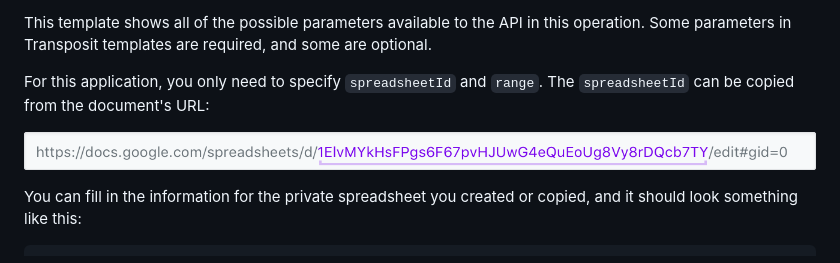
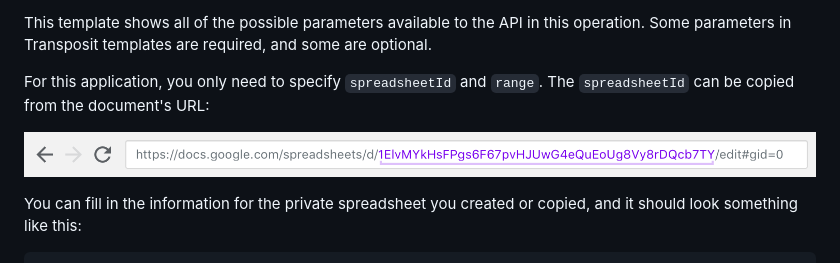
Before and after one commit to mooreds/docs-1, a Markdown page: get-started/quickstart.md, the part around the change printed below. GitHub-like rendering; pictures changed too: .gitbook/assets/spreadsheet-id (1).png (added).

Commit message:
GitBook: [master] one page and one asset modified

```diff
--- a/get-started/quickstart.md
+++ b/get-started/quickstart.md
@@ -95,7 +95,7 @@ This template shows all of the possible parameters available to the API in this
 
 For this application, you only need to specify `spreadsheetId` and `range`. The `spreadsheetId` can be copied from the document's URL:
 
-![](../.gitbook/assets/spreadsheet-id.png)
+![An example of a spreadsheet ID, highlighted in purple.](../.gitbook/assets/spreadsheet-id%20%281%29.png)
 
 You can fill in the information for the private spreadsheet you created or copied, and it should look something like this:
 
```
Also changed, not shown: other parts of get-started/quickstart.md (+1 -1 lines).
